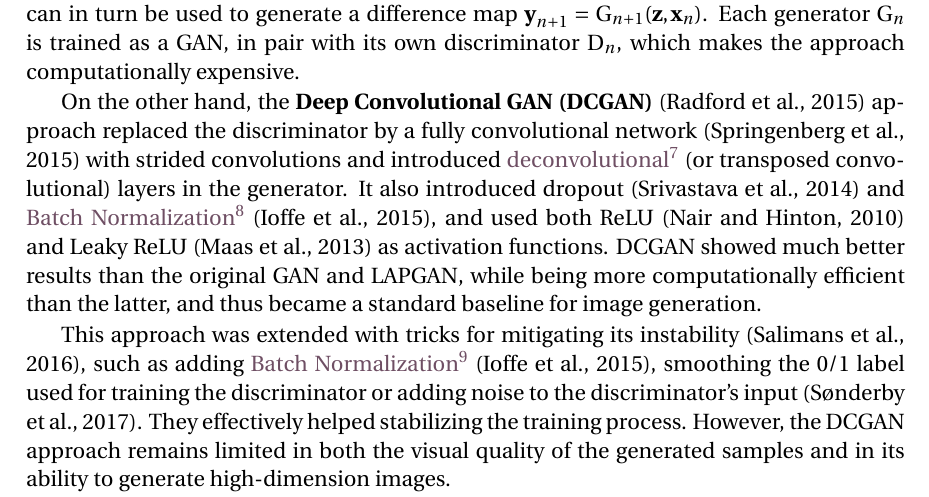
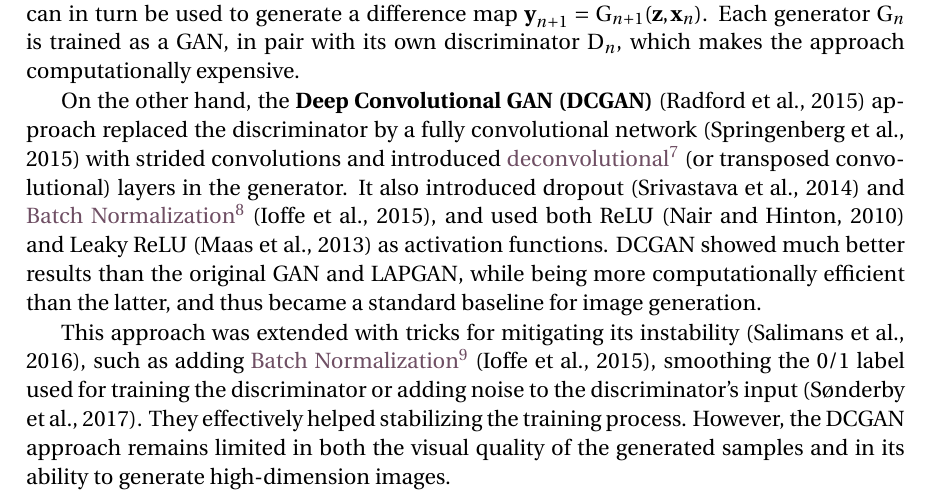
Before and after one commit to cyprienruffino/phd_thesis, a LaTeX thesis (manuscrit.tex, which reads chapters/chapter1.tex): part of page 49 of 133, cut so that both start at the same text. Compiled offline with pdfLaTeX.

Commit message:
txs auto checkin

```diff
--- a/chapters/chapter1.tex
+++ b/chapters/chapter1.tex
@@ -495,7 +495,7 @@ The original GAN approach \citep{Goodfellow2014} used multi-layer perceptrons as
 
 On one hand, the \textbf{Laplacian Pyramid GAN (LAPGAN)} \citep{Denton2015} approach first generates a low-resolution sample $\vx_0 = \G_0(\vz)$, with $\vz \sim \p{Z}$, using a GAN model $\G_0$ and then iteratively upscales it $K$ times using Laplacian Pyramids \citep{Burt1983}. In multi-resolution pyramids, an upscaling operator $u(\vx, \vy)$ combines its input $\vx$ with a \textit{difference map} $\vy$ to produce a higher resolution image $\vx'$. In the LAPGAN approach, these difference maps $\vy$ are generated by several conditional generative models $\{\G_1,...,\G_K\}$ as $\vy_n = \G_n(\vz, \vx_{n-1}), \vz \sim \p{Z}$, then used to create an upscaled image $\vx_n = u(\vx_{n-1}, \vy_n)$ which can in turn be used to generate a difference map $\vy_{n+1} = \G_{n+1}(\vz, \vx_{n})$. Each generator $\G_n$ is trained as a \ac{GAN}, in pair with its own discriminator $\D_n$, which makes the approach computationally expensive.
 
-On the other hand, the \textbf{Deep Convolutional GAN (\ac{DCGAN})} \citep{Radford2015} approach replaced the discriminator by a  fully convolutional network \citep{Springenberg2015} with strided convolutions and introduced \gl{deconv}{deconvolutional} (or transposed convolutional) layers in the generator. It also introduced dropout \citep{Srivastava2014} and \gl{batchnorm}{Batch Normalization} \citep{Ioffe2015}, and used both \ac{ReLU} \citep{Nair2010} and Leaky \ac{ReLU} \citep{Maas2013} as activation functions. \ac{DCGAN} showed much better results than the original GAN and LAPGAN, while being more computationally efficient than the latter, and thus became a standard baseline for image generation.
+On the other hand, the \textbf{Deep Convolutional GAN (\ac{DCGAN})} \citep{Radford2015} approach replaced the discriminator by a  fully convolutional network \citep{Springenberg2015} with strided convolutions and introduced \glnf{deconv}{deconvolutional} (or transposed convolutional) layers in the generator. It also introduced dropout \citep{Srivastava2014} and \glnf{batchnorm}{Batch Normalization} \citep{Ioffe2015}, and used both \ac{ReLU} \citep{Nair2010} and Leaky \ac{ReLU} \citep{Maas2013} as activation functions. \ac{DCGAN} showed much better results than the original GAN and LAPGAN, while being more computationally efficient than the latter, and thus became a standard baseline for image generation.
 
 \begin{figure}
 	\centering
```
